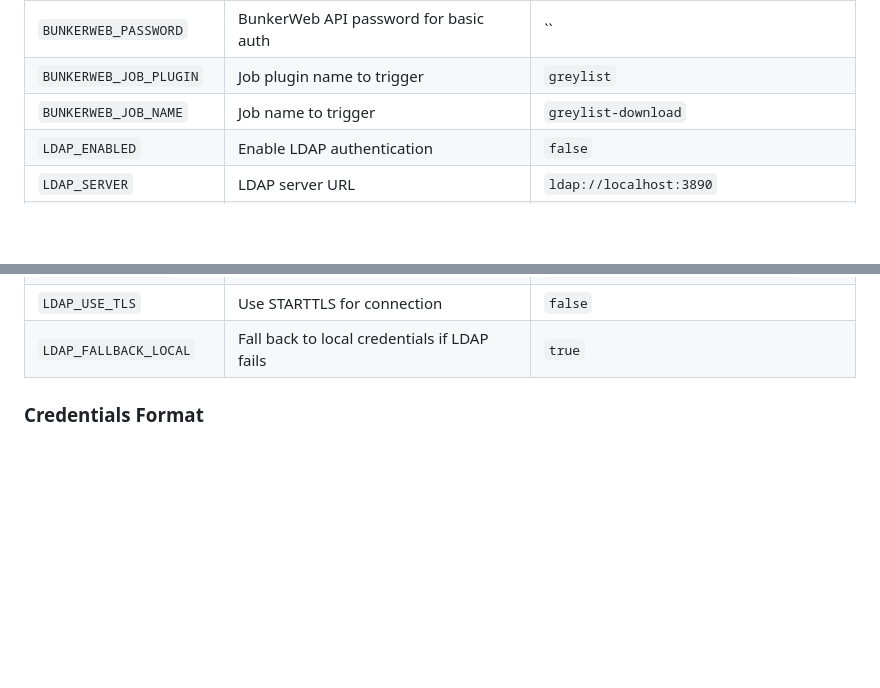
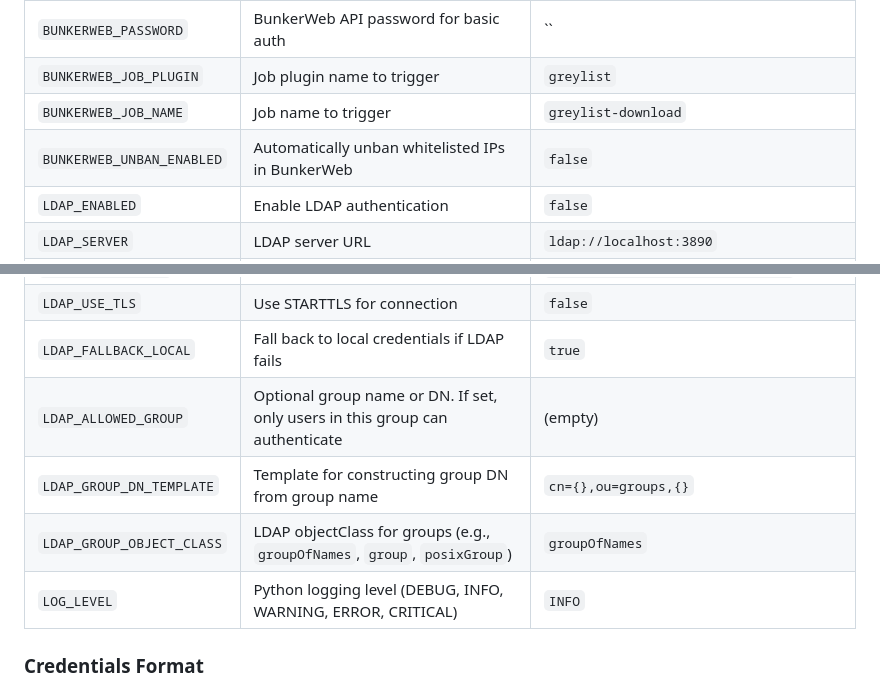
Before and after one commit to stempler/hello-ip, a Markdown page: README.md, 2 parts joined by grey strips. Rendered like a GitHub page; blank space fills up the shorter version.

Commit message:
docs: update env variable table in README

```diff
--- a/README.md
+++ b/README.md
@@ -72,6 +72,7 @@ docker run -d \
 | `BUNKERWEB_PASSWORD` | BunkerWeb API password for basic auth | `` |
 | `BUNKERWEB_JOB_PLUGIN` | Job plugin name to trigger | `greylist` |
 | `BUNKERWEB_JOB_NAME` | Job name to trigger | `greylist-download` |
+| `BUNKERWEB_UNBAN_ENABLED` | Automatically unban whitelisted IPs in BunkerWeb | `false` |
 | `LDAP_ENABLED` | Enable LDAP authentication | `false` |
 | `LDAP_SERVER` | LDAP server URL | `ldap://localhost:3890` |
 | `LDAP_BASE_DN` | Base DN for user searches | `dc=example,dc=com` |
@@ -81,6 +82,10 @@ docker run -d \
 | `LDAP_USER_FILTER` | Filter to find users | `(&(objectClass=person)(uid={}))` |
 | `LDAP_USE_TLS` | Use STARTTLS for connection | `false` |
 | `LDAP_FALLBACK_LOCAL` | Fall back to local credentials if LDAP fails | `true` |
+| `LDAP_ALLOWED_GROUP` | Optional group name or DN. If set, only users in this group can authenticate | (empty) |
+| `LDAP_GROUP_DN_TEMPLATE` | Template for constructing group DN from group name | `cn={},ou=groups,{}` |
+| `LDAP_GROUP_OBJECT_CLASS` | LDAP objectClass for groups (e.g., `groupOfNames`, `group`, `posixGroup`) | `groupOfNames` |
+| `LOG_LEVEL` | Python logging level (DEBUG, INFO, WARNING, ERROR, CRITICAL) | `INFO` |
 
 ### Credentials Format
 
```
